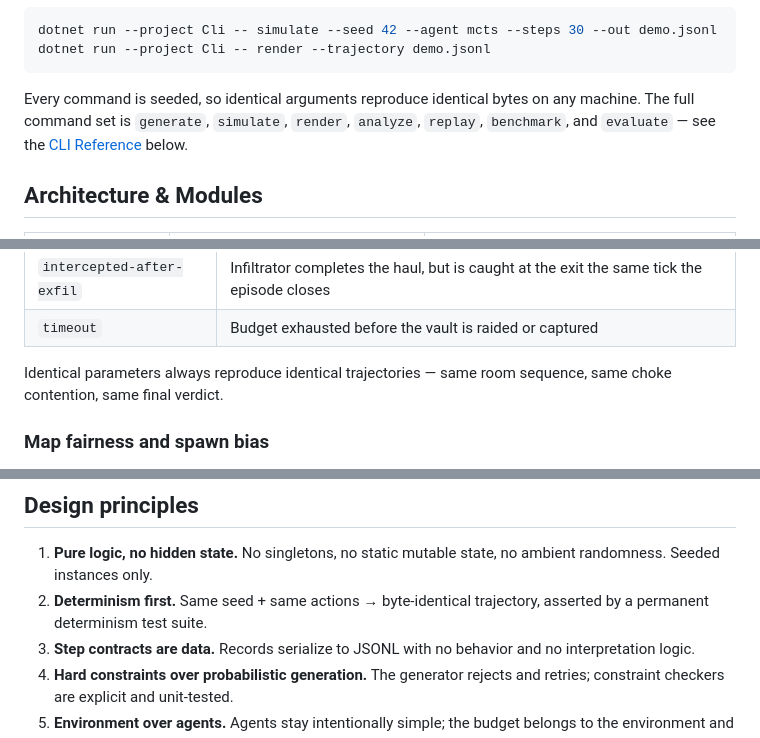
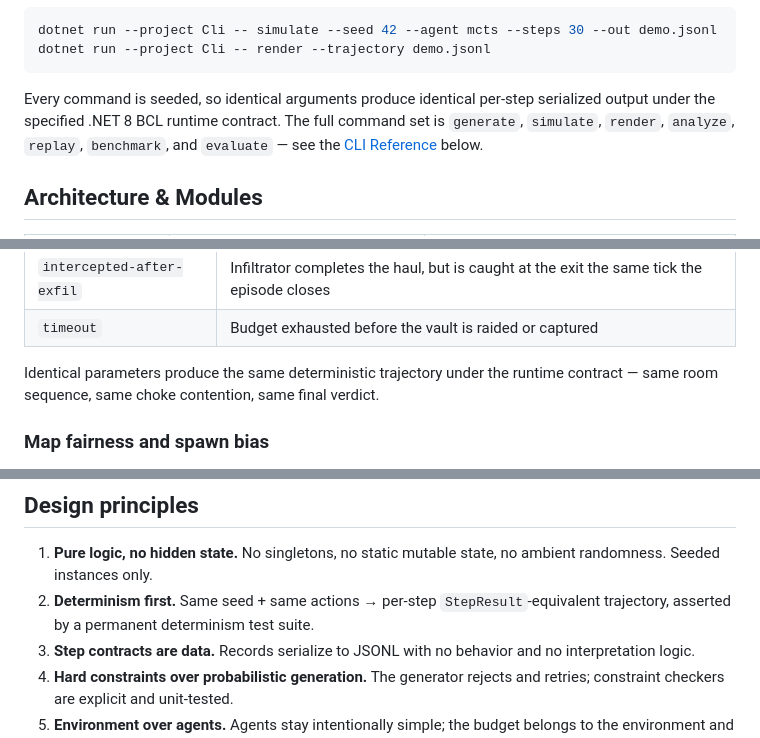
Before and after one commit to candavere/lattice, a Markdown page: README.md, 3 parts joined by grey strips. Rendered like a GitHub page.

````diff
--- a/README.md
+++ b/README.md
@@ -131,8 +137,9 @@ dotnet run --project Cli -- simulate --seed 42 --agent mcts --steps 30 --out dem
 dotnet run --project Cli -- render --trajectory demo.jsonl
 ```
 
-Every command is seeded, so identical arguments reproduce identical bytes on
-any machine. The full command set is `generate`, `simulate`, `render`,
+Every command is seeded, so identical arguments produce identical per-step
+serialized output under the specified .NET 8 BCL runtime contract. The full
+command set is `generate`, `simulate`, `render`,
 `analyze`, `replay`, `benchmark`, and `evaluate` — see the
 [CLI Reference](#cli-reference) below.
 
@@ -255,8 +262,9 @@ The deterministic outcome taxonomy (all `XOR`-exclusive verdicts):
 | `intercepted-after-exfil` | Infiltrator completes the haul, but is caught at the exit the same tick the episode closes |
 | `timeout` | Budget exhausted before the vault is raided or captured |
 
-Identical parameters always reproduce identical trajectories — same room
-sequence, same choke contention, same final verdict.
+Identical parameters produce the same deterministic trajectory under the
+runtime contract — same room sequence, same choke contention, same final
+verdict.
 
 ### Map fairness and spawn bias
 
@@ -277,8 +285,9 @@ The index can be wired into generation as a retry-loop acceptance gate (see
 
 1. **Pure logic, no hidden state.** No singletons, no static mutable state, no
    ambient randomness. Seeded instances only.
-2. **Determinism first.** Same seed + same actions → byte-identical
-   trajectory, asserted by a permanent determinism test suite.
+2. **Determinism first.** Same seed + same actions → per-step
+   `StepResult`-equivalent trajectory, asserted by a permanent determinism
+   test suite.
 3. **Step contracts are data.** Records serialize to JSONL with no behavior and
    no interpretation logic.
 4. **Hard constraints over probabilistic generation.** The generator rejects
````
Also changed, not shown: other parts of README.md (+29 -22 lines).
